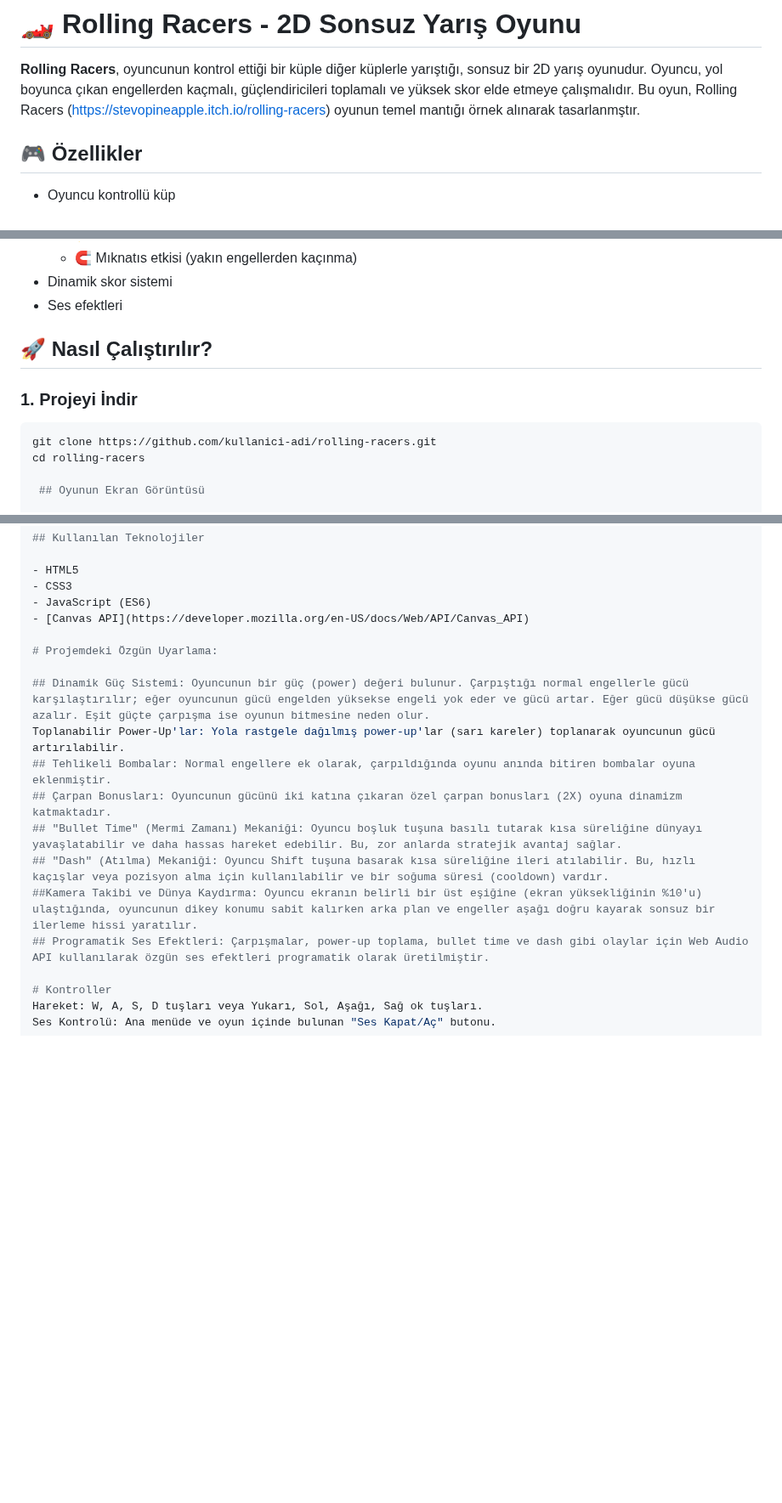
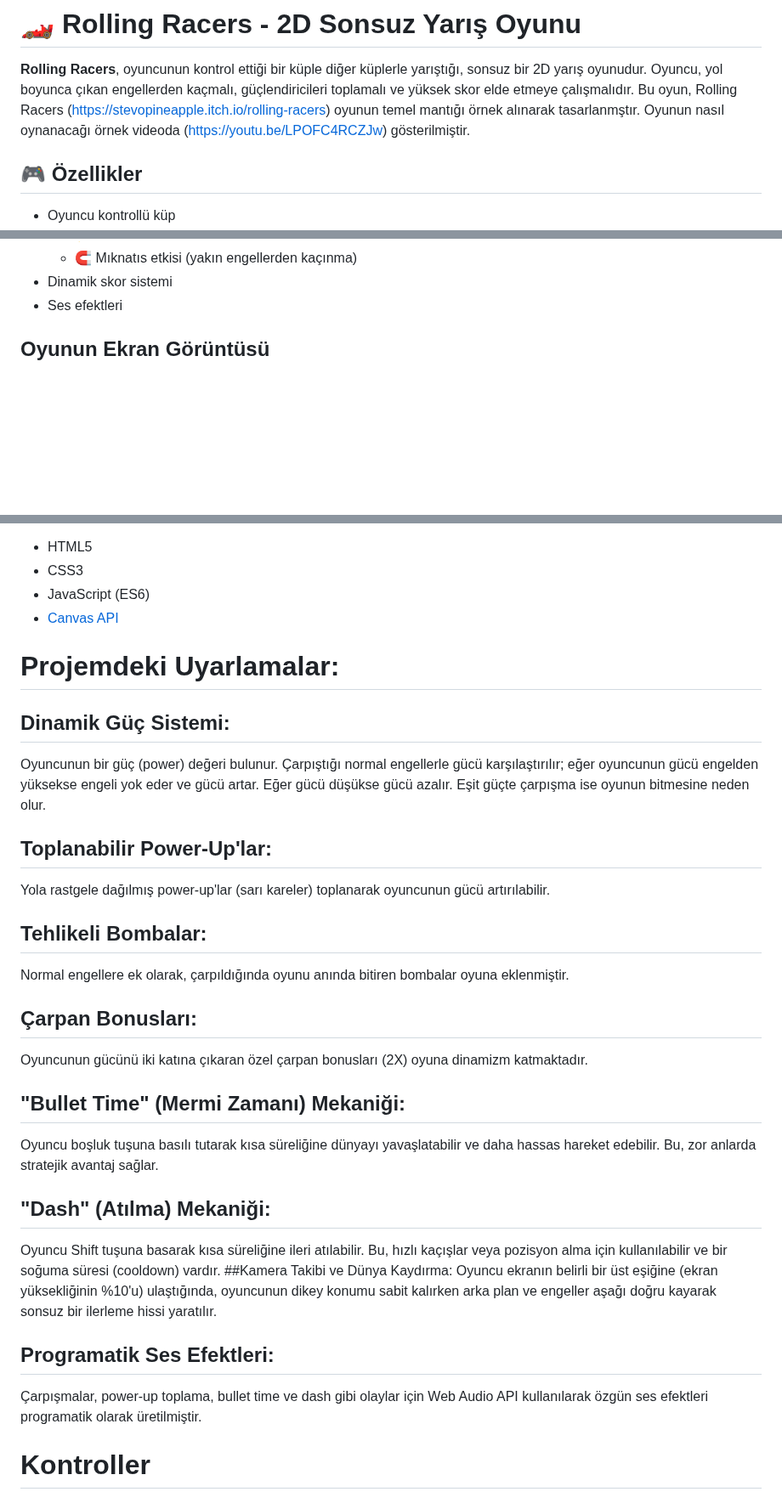
Before and after one commit to Ervanurb/javaScript-oyun-projesi, a Markdown page: README.md, 3 parts joined by grey strips. Shown at 85% size. Drawn GitHub-style; blank space fills up the shorter version.

````diff
--- a/README.md
+++ b/README.md
@@ -1,6 +1,7 @@
 # 🏎️ Rolling Racers - 2D Sonsuz Yarış Oyunu
 
 **Rolling Racers**, oyuncunun kontrol ettiği bir küple diğer küplerle yarıştığı, sonsuz bir 2D yarış oyunudur. Oyuncu, yol boyunca çıkan engellerden kaçmalı, güçlendiricileri toplamalı ve yüksek skor elde etmeye çalışmalıdır. Bu oyun, Rolling Racers (https://stevopineapple.itch.io/rolling-racers) oyunun temel mantığı örnek alınarak tasarlanmştır.
+Oyunun nasıl oynanacağı örnek videoda (https://youtu.be/LPOFC4RCZJw) gösterilmiştir.
 
 ## 🎮 Özellikler
 
@@ -17,12 +18,5 @@
 - Ses efektleri
 
 
-## 🚀 Nasıl Çalıştırılır?
-
-### 1. Projeyi İndir
-
-```bash '''
-git clone https://github.com/kullanici-adi/rolling-racers.git
-cd rolling-racers
 
  ## Oyunun Ekran Görüntüsü
@@ -40,16 +38,23 @@ Oyun Bağlantısı: (Varsa, temel aldığınız spesifik bir oyunun bağlantıs
 - JavaScript (ES6)
 - [Canvas API](https://developer.mozilla.org/en-US/docs/Web/API/Canvas_API)
 
-# Projemdeki Özgün Uyarlama:
+# Projemdeki Uyarlamalar:
 
-## Dinamik Güç Sistemi: Oyuncunun bir güç (power) değeri bulunur. Çarpıştığı normal engellerle gücü karşılaştırılır; eğer oyuncunun gücü engelden yüksekse engeli yok eder ve gücü artar. Eğer gücü düşükse gücü azalır. Eşit güçte çarpışma ise oyunun bitmesine neden olur.
-Toplanabilir Power-Up'lar: Yola rastgele dağılmış power-up'lar (sarı kareler) toplanarak oyuncunun gücü artırılabilir.
-## Tehlikeli Bombalar: Normal engellere ek olarak, çarpıldığında oyunu anında bitiren bombalar oyuna eklenmiştir.
-## Çarpan Bonusları: Oyuncunun gücünü iki katına çıkaran özel çarpan bonusları (2X) oyuna dinamizm katmaktadır.
-## "Bullet Time" (Mermi Zamanı) Mekaniği: Oyuncu boşluk tuşuna basılı tutarak kısa süreliğine dünyayı yavaşlatabilir ve daha hassas hareket edebilir. Bu, zor anlarda stratejik avantaj sağlar.
-## "Dash" (Atılma) Mekaniği: Oyuncu Shift tuşuna basarak kısa süreliğine ileri atılabilir. Bu, hızlı kaçışlar veya pozisyon alma için kullanılabilir ve bir soğuma süresi (cooldown) vardır.
+## Dinamik Güç Sistemi:
+Oyuncunun bir güç (power) değeri bulunur. Çarpıştığı normal engellerle gücü karşılaştırılır; eğer oyuncunun gücü engelden yüksekse engeli yok eder ve gücü artar. Eğer gücü düşükse gücü azalır. Eşit güçte çarpışma ise oyunun bitmesine neden olur.
+## Toplanabilir Power-Up'lar:
+Yola rastgele dağılmış power-up'lar (sarı kareler) toplanarak oyuncunun gücü artırılabilir.
+## Tehlikeli Bombalar:
+Normal engellere ek olarak, çarpıldığında oyunu anında bitiren bombalar oyuna eklenmiştir.
+## Çarpan Bonusları:
+Oyuncunun gücünü iki katına çıkaran özel çarpan bonusları (2X) oyuna dinamizm katmaktadır.
+## "Bullet Time" (Mermi Zamanı) Mekaniği:
+Oyuncu boşluk tuşuna basılı tutarak kısa süreliğine dünyayı yavaşlatabilir ve daha hassas hareket edebilir. Bu, zor anlarda stratejik avantaj sağlar.
+## "Dash" (Atılma) Mekaniği:
+Oyuncu Shift tuşuna basarak kısa süreliğine ileri atılabilir. Bu, hızlı kaçışlar veya pozisyon alma için kullanılabilir ve bir soğuma süresi (cooldown) vardır.
 ##Kamera Takibi ve Dünya Kaydırma: Oyuncu ekranın belirli bir üst eşiğine (ekran yüksekliğinin %10'u) ulaştığında, oyuncunun dikey konumu sabit kalırken arka plan ve engeller aşağı doğru kayarak sonsuz bir ilerleme hissi yaratılır.
-## Programatik Ses Efektleri: Çarpışmalar, power-up toplama, bullet time ve dash gibi olaylar için Web Audio API kullanılarak özgün ses efektleri programatik olarak üretilmiştir.
+## Programatik Ses Efektleri:
+Çarpışmalar, power-up toplama, bullet time ve dash gibi olaylar için Web Audio API kullanılarak özgün ses efektleri programatik olarak üretilmiştir.
 
 # Kontroller
 Hareket: W, A, S, D tuşları veya Yukarı, Sol, Aşağı, Sağ ok tuşları.
````
Also changed, not shown: other parts of README.md (+4 -0 lines).
